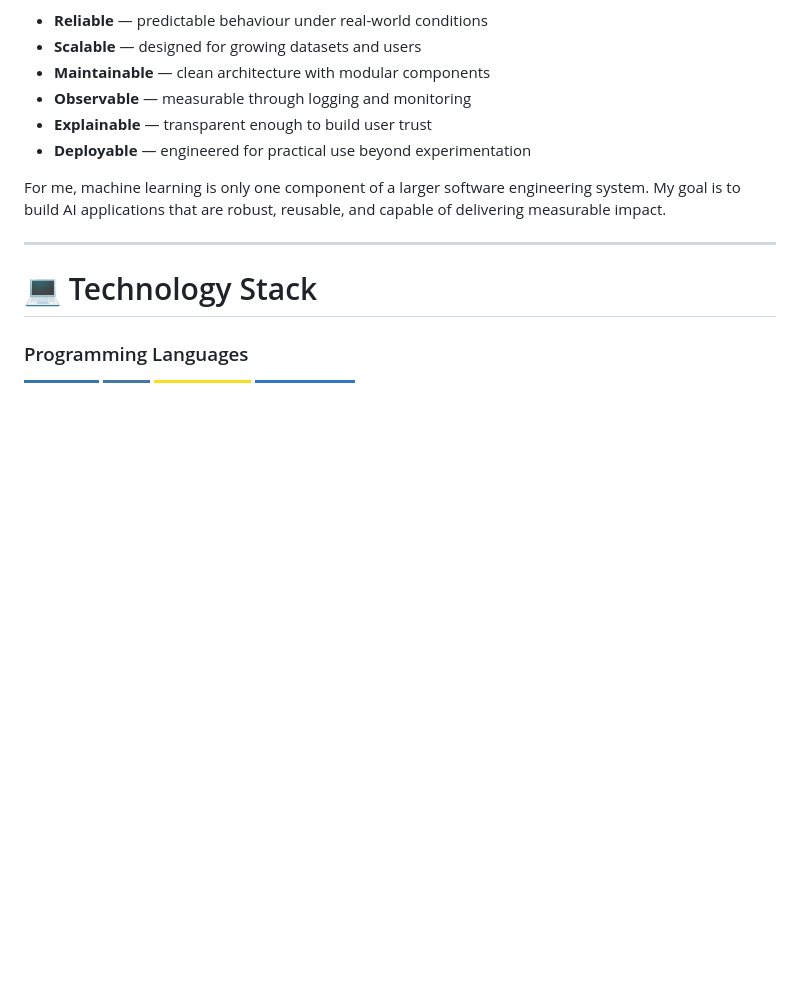
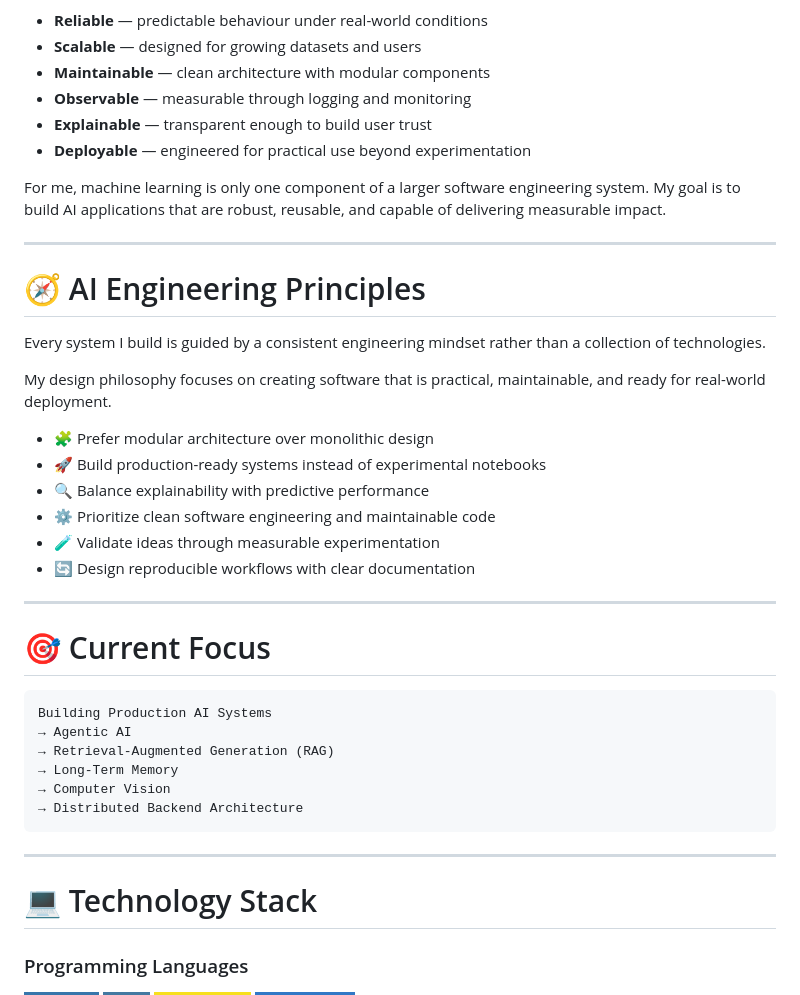
Before and after one commit to anujmundu/ProfileForge, a Markdown page: README.md, the part around one of its changes. Drawn GitHub-style; badges without logos; blank space fills up the shorter version.

````diff
--- a/README.md
+++ b/README.md
@@ -44,6 +44,34 @@ I believe that successful AI products require far more than high model accuracy.
 - **Deployable** — engineered for practical use beyond experimentation
 
 For me, machine learning is only one component of a larger software engineering system. My goal is to build AI applications that are robust, reusable, and capable of delivering measurable impact.
+
+---
+
+# 🧭 AI Engineering Principles
+
+Every system I build is guided by a consistent engineering mindset rather than a collection of technologies.
+
+My design philosophy focuses on creating software that is practical, maintainable, and ready for real-world deployment.
+
+- 🧩 Prefer modular architecture over monolithic design
+- 🚀 Build production-ready systems instead of experimental notebooks
+- 🔍 Balance explainability with predictive performance
+- ⚙️ Prioritize clean software engineering and maintainable code
+- 🧪 Validate ideas through measurable experimentation
+- 🔄 Design reproducible workflows with clear documentation
+
+---
+
+# 🎯 Current Focus
+
+```text
+Building Production AI Systems
+→ Agentic AI
+→ Retrieval-Augmented Generation (RAG)
+→ Long-Term Memory
+→ Computer Vision
+→ Distributed Backend Architecture
+```
 
 ---
 
````
Also changed, not shown: other parts of README.md (+88 -28 lines).
